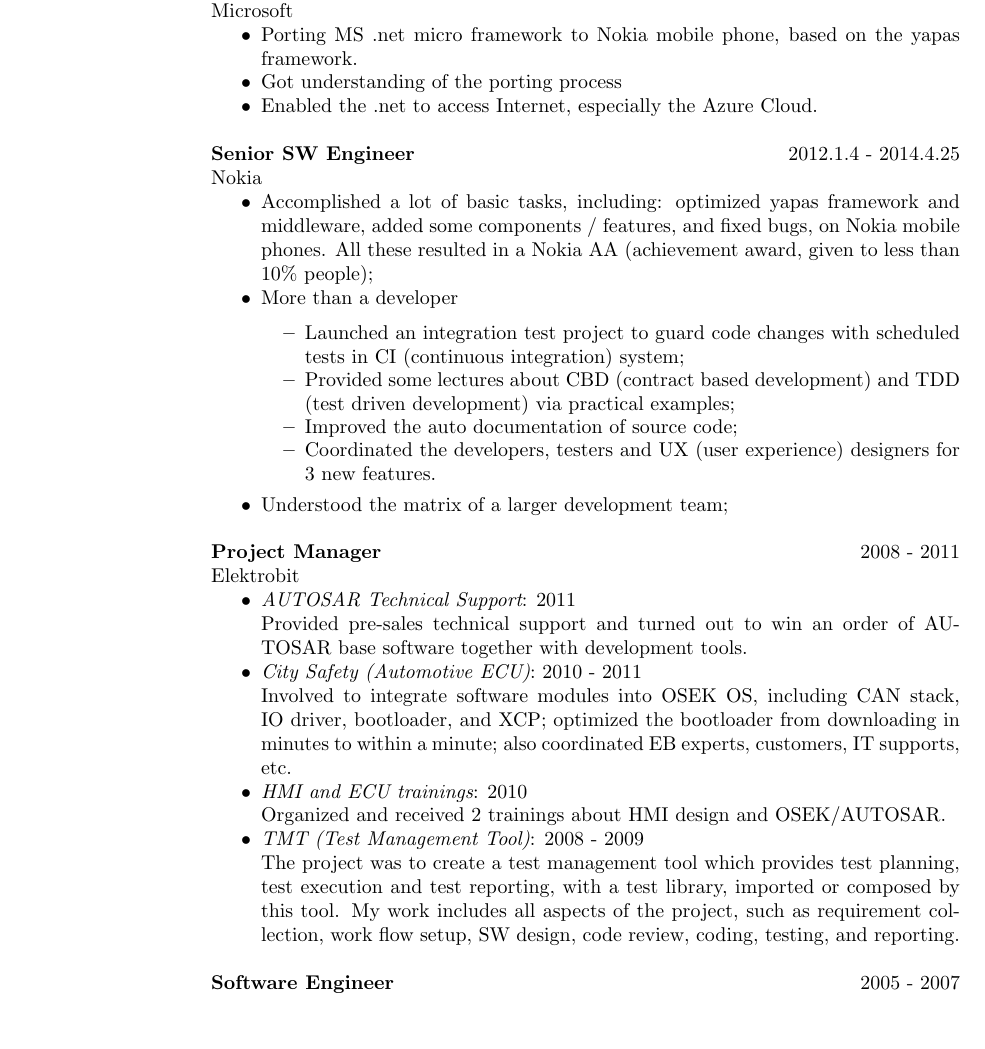
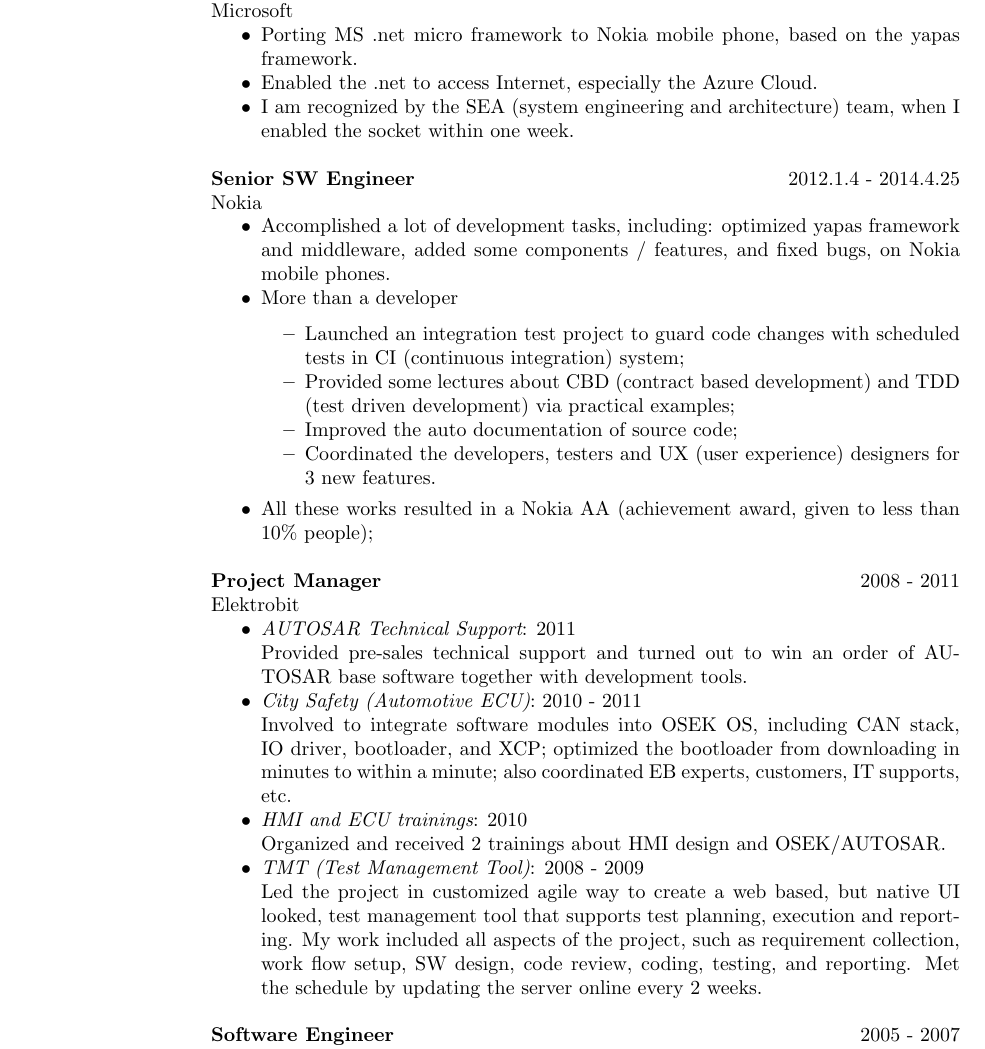
Before and after one commit to ChandlerLiu3/asir, a LaTeX CV (ecu.tex, which reads short-experience.tex): part of page 1 of 2, cut so that both start at the same text, the shorter picture padded with empty space. Compiled offline with pdfLaTeX.

Commit message:
Add result for .net porting, and saling autosar

```diff
--- a/short-experience.tex
+++ b/short-experience.tex
@@ -4,17 +4,16 @@
         Microsoft
         \begin{itemize}  \itemsep -2pt % reduce space between items
                 \item Porting MS .net micro framework to Nokia mobile phone, based on the yapas framework.
-                \item Got understanding of the porting process
                 \item Enabled the .net to access Internet, especially the Azure Cloud.
+                \item I am recognized by the SEA (system engineering and architecture) team, when I enabled the socket within one week.
         \end{itemize}
 
 \textbf{Senior SW Engineer} \hfill 2012.1.4 - 2014.4.25\\
         Nokia
         \begin{itemize}  \itemsep -2pt % reduce space between items
-        \item Accomplished a lot of basic tasks, including:
+        \item Accomplished a lot of development tasks, including:
             optimized yapas framework and middleware, added some components / features, and fixed bugs,
         on Nokia mobile phones.
-        All these resulted in a Nokia AA (achievement award, given to less than 10\% people);
         % .net framework to Nokia mobile phone;
         % Optimized the Yapas C++ framework;
         % Optimized the multi-media library harvester.
@@ -27,7 +26,7 @@
                 \item Improved the auto documentation of source code;
                 \item Coordinated the developers, testers and UX (user experience) designers for 3 new features.
             \end{itemize}
-        \item Understood the matrix of a larger development team;
+        \item All these works resulted in a Nokia AA (achievement award, given to less than 10\% people);
         \end{itemize}
 
 \textbf{Project Manager} \hfill 2008 - 2011\\
@@ -44,11 +43,12 @@
             \item {\em HMI and ECU trainings}: 2010\\
                 Organized and received 2 trainings about HMI design and OSEK/AUTOSAR.
             \item {\em TMT (Test Management Tool)}: 2008 - 2009 \\
-                    The project was to create a test management tool
-                    which provides test planning, test execution and test reporting,
-                    with a test library, imported or composed by this tool.
-                    My work includes all aspects of the project,
+                    Led the project in customized agile way
+                    to create a web based, but native UI looked, test management tool
+                    that supports test planning, execution and reporting.
+                    My work included all aspects of the project,
                     such as requirement collection, work flow setup, SW design, code review, coding, testing, and reporting.
+                    Met the schedule by updating the server online every 2 weeks.
         \end{itemize}
 
 \textbf{Software Engineer} \hfill 2005 - 2007 \\
```
Also changed, not shown: web-pm-experience.tex (+1 -0 lines), pdf/ecu.pdf, pdf/web-pm.pdf.
